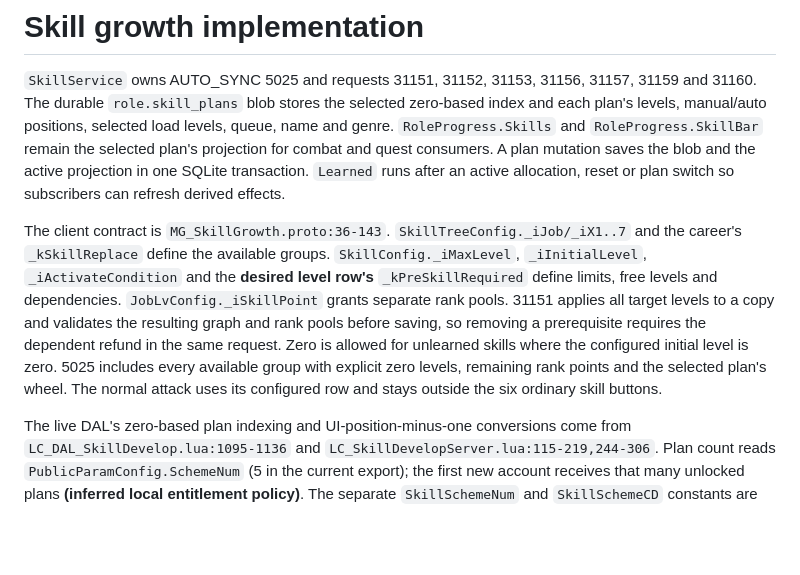
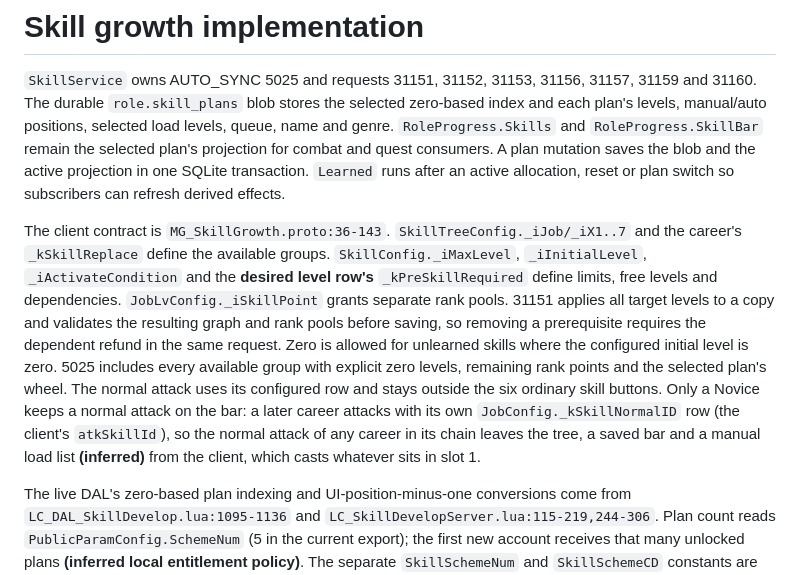
Before and after one commit to DiNaSoR/ro3emu-server, a Markdown page: docs/systems/skill-growth.md, the part around the change. Drawn GitHub-style; blank space fills up the shorter version.

```diff
--- a/docs/systems/skill-growth.md
+++ b/docs/systems/skill-growth.md
@@ -2,7 +2,7 @@
 
 `SkillService` owns AUTO_SYNC 5025 and requests 31151, 31152, 31153, 31156, 31157, 31159 and 31160. The durable `role.skill_plans` blob stores the selected zero-based index and each plan's levels, manual/auto positions, selected load levels, queue, name and genre. `RoleProgress.Skills` and `RoleProgress.SkillBar` remain the selected plan's projection for combat and quest consumers. A plan mutation saves the blob and the active projection in one SQLite transaction. `Learned` runs after an active allocation, reset or plan switch so subscribers can refresh derived effects.
 
-The client contract is `MG_SkillGrowth.proto:36-143`. `SkillTreeConfig._iJob/_iX1..7` and the career's `_kSkillReplace` define the available groups. `SkillConfig._iMaxLevel`, `_iInitialLevel`, `_iActivateCondition` and the **desired level row's** `_kPreSkillRequired` define limits, free levels and dependencies. `JobLvConfig._iSkillPoint` grants separate rank pools. 31151 applies all target levels to a copy and validates the resulting graph and rank pools before saving, so removing a prerequisite requires the dependent refund in the same request. Zero is allowed for unlearned skills where the configured initial level is zero. 5025 includes every available group with explicit zero levels, remaining rank points and the selected plan's wheel. The normal attack uses its configured row and stays outside the six ordinary skill buttons.
+The client contract is `MG_SkillGrowth.proto:36-143`. `SkillTreeConfig._iJob/_iX1..7` and the career's `_kSkillReplace` define the available groups. `SkillConfig._iMaxLevel`, `_iInitialLevel`, `_iActivateCondition` and the **desired level row's** `_kPreSkillRequired` define limits, free levels and dependencies. `JobLvConfig._iSkillPoint` grants separate rank pools. 31151 applies all target levels to a copy and validates the resulting graph and rank pools before saving, so removing a prerequisite requires the dependent refund in the same request. Zero is allowed for unlearned skills where the configured initial level is zero. 5025 includes every available group with explicit zero levels, remaining rank points and the selected plan's wheel. The normal attack uses its configured row and stays outside the six ordinary skill buttons. Only a Novice keeps a normal attack on the bar: a later career attacks with its own `JobConfig._kSkillNormalID` row (the client's `atkSkillId`), so the normal attack of any career in its chain leaves the tree, a saved bar and a manual load list **(inferred)** from the client, which casts whatever sits in slot 1.
 
 The live DAL's zero-based plan indexing and UI-position-minus-one conversions come from `LC_DAL_SkillDevelop.lua:1095-1136` and `LC_SkillDevelopServer.lua:115-219,244-306`. Plan count reads `PublicParamConfig.SchemeNum` (5 in the current export); the first new account receives that many unlocked plans **(inferred local entitlement policy)**. The separate `SkillSchemeNum` and `SkillSchemeCD` constants are not used for this live plan path. Switch cooldown reads generic `SchemeCD` (3 seconds in the current export) and is session-local **(inferred server policy)**. Valid unlocked plan indices are persisted, so future entitlement changes can change the saved flags without changing the wire model.
 
```
Also changed, not shown: docs/systems/skill-protocol.md (+4 -2 lines).
